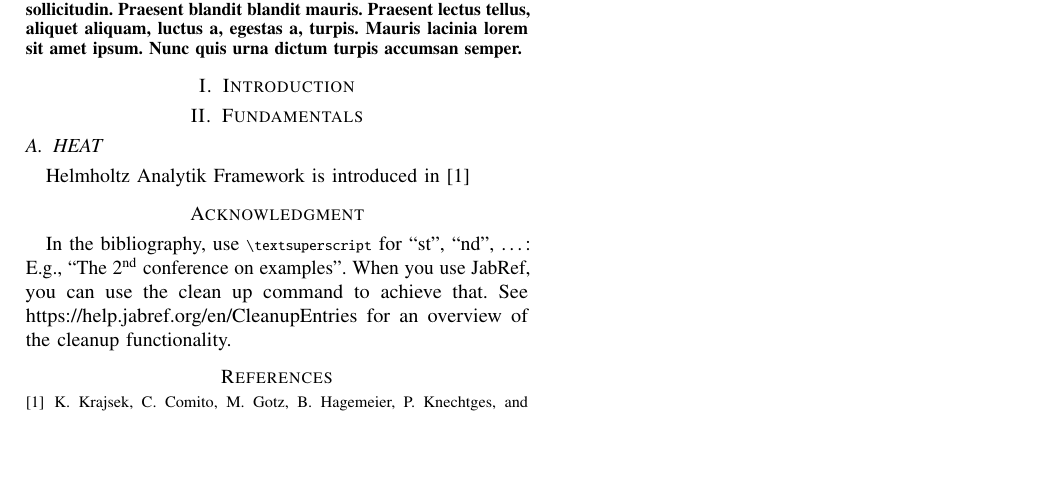
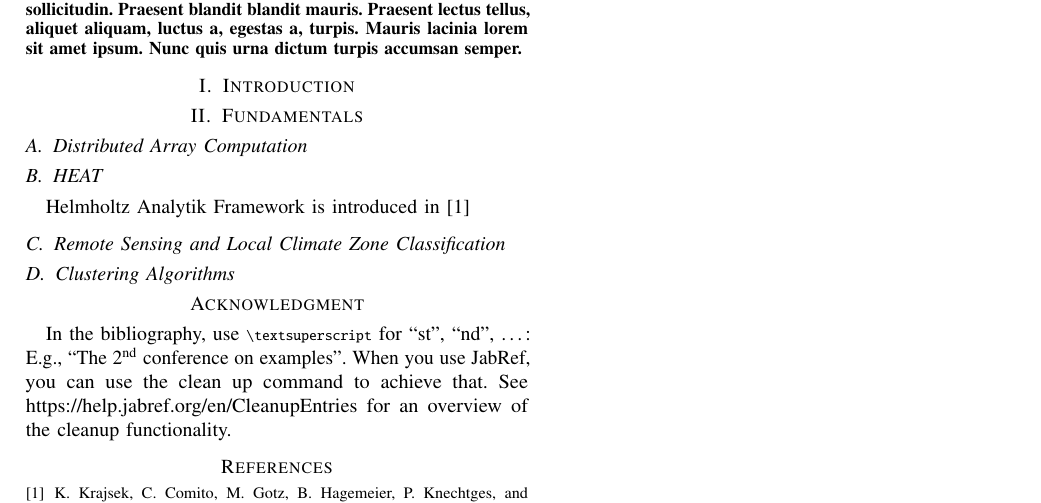
Before and after one commit to sebimarkgraf/heat-seminar, a LaTeX paper (paper/paper.tex, which reads paper/sections/02-fundamentals.tex): part of the page, cut so that both start at the same text, the shorter picture padded with empty space. Compiled offline with pdfLaTeX.

Commit message:
Add structure of fundamentals

```diff
--- a/paper/sections/02-fundamentals.tex
+++ b/paper/sections/02-fundamentals.tex
@@ -1,6 +1,15 @@
 \section{Fundamentals}
 \label{sec:fundamentals}
+
+\subsection{Distributed Array Computation}
+\label{ssec:distributed_array_computation}
 
 \subsection{HEAT}
 \label{ssec:heat}
 \gls{HeAT} is introduced in \cite{krajsek_helmholtz_nodate}
+
+\subsection{Remote Sensing and Local Climate Zone Classification}
+\label{ssec:remote_sensing_and_local_climate_zone_classification}
+
+\subsection{Clustering Algorithms}
+\label{ssec:clustering_algorithms}
```
